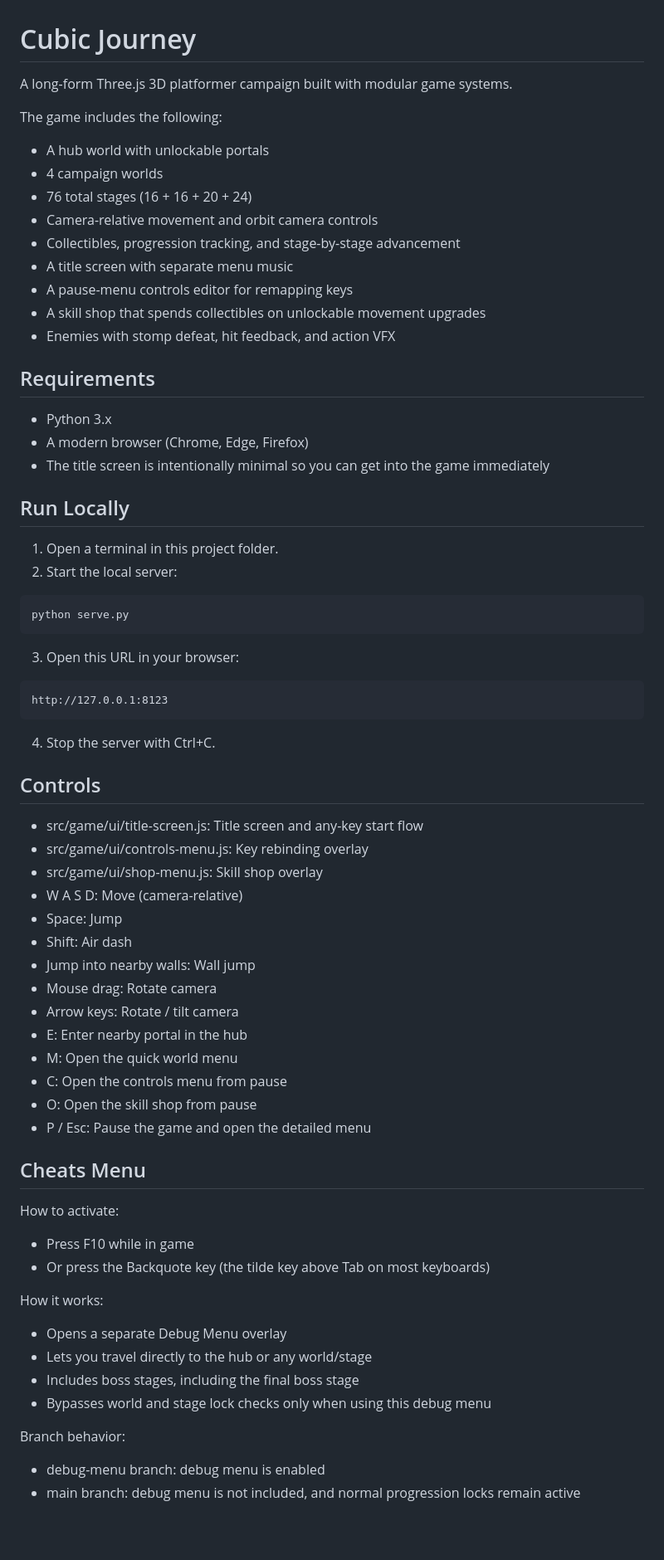
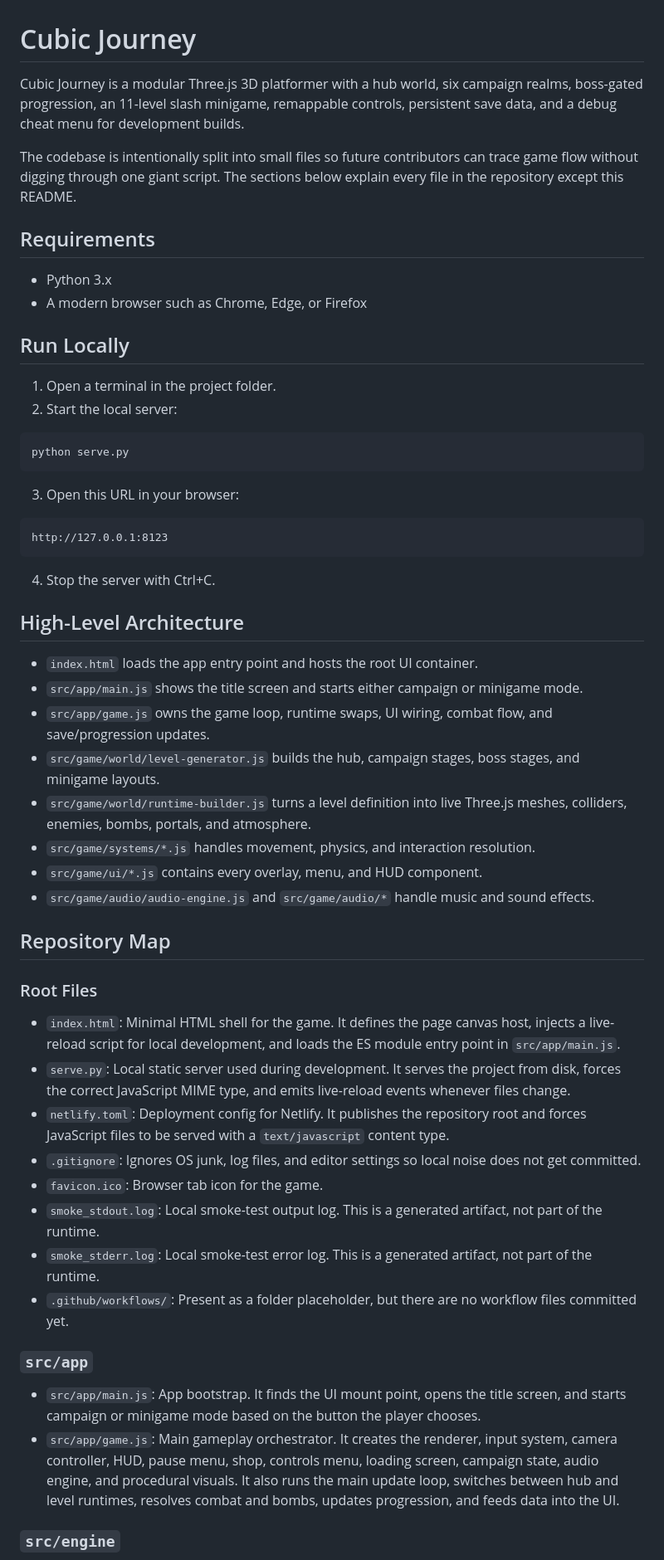
Before and after one commit to Karti722/Cubic_Journey, a Markdown page: README.md, the part around one of its changes. Shown at 83% size. Drawn GitHub-style; blank space fills up the shorter version.

Commit message:
Updated codebase explanation.

````diff
--- a/README.md
+++ b/README.md
@@ -1,27 +1,17 @@
 # Cubic Journey
 
-A long-form Three.js 3D platformer campaign built with modular game systems.
+Cubic Journey is a modular Three.js 3D platformer with a hub world, six campaign realms, boss-gated progression, an 11-level slash minigame, remappable controls, persistent save data, and a debug cheat menu for development builds.
 
-The game includes the following:
-
-- A hub world with unlockable portals
-- 4 campaign worlds
-- 76 total stages (16 + 16 + 20 + 24)
-- Camera-relative movement and orbit camera controls
-- Collectibles, progression tracking, and stage-by-stage advancement
-- A title screen with separate menu music
-- A pause-menu controls editor for remapping keys
-- A skill shop that spends collectibles on unlockable movement upgrades
-- Enemies with stomp defeat, hit feedback, and action VFX
+The codebase is intentionally split into small files so future contributors can trace game flow without digging through one giant script. The sections below explain every file in the repository except this README.
 
 ## Requirements
 
 - Python 3.x
-- A modern browser (Chrome, Edge, Firefox)
-- The title screen is intentionally minimal so you can get into the game immediately
+- A modern browser such as Chrome, Edge, or Firefox
+
 ## Run Locally
 
-1. Open a terminal in this project folder.
+1. Open a terminal in the project folder.
 2. Start the local server:
 
 ```bash
@@ -36,38 +26,34 @@ http://127.0.0.1:8123
 
 4. Stop the server with Ctrl+C.
 
-## Controls
+## High-Level Architecture
 
-- src/game/ui/title-screen.js: Title screen and any-key start flow
-- src/game/ui/controls-menu.js: Key rebinding overlay
-- src/game/ui/shop-menu.js: Skill shop overlay
-- W A S D: Move (camera-relative)
-- Space: Jump
-- Shift: Air dash
-- Jump into nearby walls: Wall jump
-- Mouse drag: Rotate camera
-- Arrow keys: Rotate / tilt camera
-- E: Enter nearby portal in the hub
-- M: Open the quick world menu
-- C: Open the controls menu from pause
-- O: Open the skill shop from pause
-- P / Esc: Pause the game and open the detailed menu
-## Cheats Menu
+- `index.html` loads the app entry point and hosts the root UI container.
+- `src/app/main.js` shows the title screen and starts either campaign or minigame mode.
+- `src/app/game.js` owns the game loop, runtime swaps, UI wiring, combat flow, and save/progression updates.
+- `src/game/world/level-generator.js` builds the hub, campaign stages, boss stages, and minigame layouts.
+- `src/game/world/runtime-builder.js` turns a level definition into live Three.js meshes, colliders, enemies, bombs, portals, and atmosphere.
+- `src/game/systems/*.js` handles movement, physics, and interaction resolution.
+- `src/game/ui/*.js` contains every overlay, menu, and HUD component.
+- `src/game/audio/audio-engine.js` and `src/game/audio/*` handle music and sound effects.
 
-How to activate:
+## Repository Map
 
-- Press F10 while in game
-- Or press the Backquote key (the tilde key above Tab on most keyboards)
+### Root Files
 
-How it works:
+- `index.html`: Minimal HTML shell for the game. It defines the page canvas host, injects a live-reload script for local development, and loads the ES module entry point in `src/app/main.js`.
+- `serve.py`: Local static server used during development. It serves the project from disk, forces the correct JavaScript MIME type, and emits live-reload events whenever files change.
+- `netlify.toml`: Deployment config for Netlify. It publishes the repository root and forces JavaScript files to be served with a `text/javascript` content type.
+- `.gitignore`: Ignores OS junk, log files, and editor settings so local noise does not get committed.
+- `favicon.ico`: Browser tab icon for the game.
+- `smoke_stdout.log`: Local smoke-test output log. This is a generated artifact, not part of the runtime.
+- `smoke_stderr.log`: Local smoke-test error log. This is a generated artifact, not part of the runtime.
+- `.github/workflows/`: Present as a folder placeholder, but there are no workflow files committed yet.
 
-- Opens a separate Debug Menu overlay
-- Lets you travel directly to the hub or any world/stage
-- Includes boss stages, including the final boss stage
-- Bypasses world and stage lock checks only when using this debug menu
+### `src/app`
 
-Branch behavior:
+- `src/app/main.js`: App bootstrap. It finds the UI mount point, opens the title screen, and starts campaign or minigame mode based on the button the player chooses.
+- `src/app/game.js`: Main gameplay orchestrator. It creates the renderer, input system, camera controller, HUD, pause menu, shop, controls menu, loading screen, campaign state, audio engine, and procedural visuals. It also runs the main update loop, switches between hub and level runtimes, resolves combat and bombs, updates progression, and feeds data into the UI.
 
-- debug-menu branch: debug menu is enabled
-- main branch: debug menu is not included, and normal progression locks remain active
+### `src/engine`
 
````
Also changed, not shown: other parts of README.md (+99 -72 lines).
